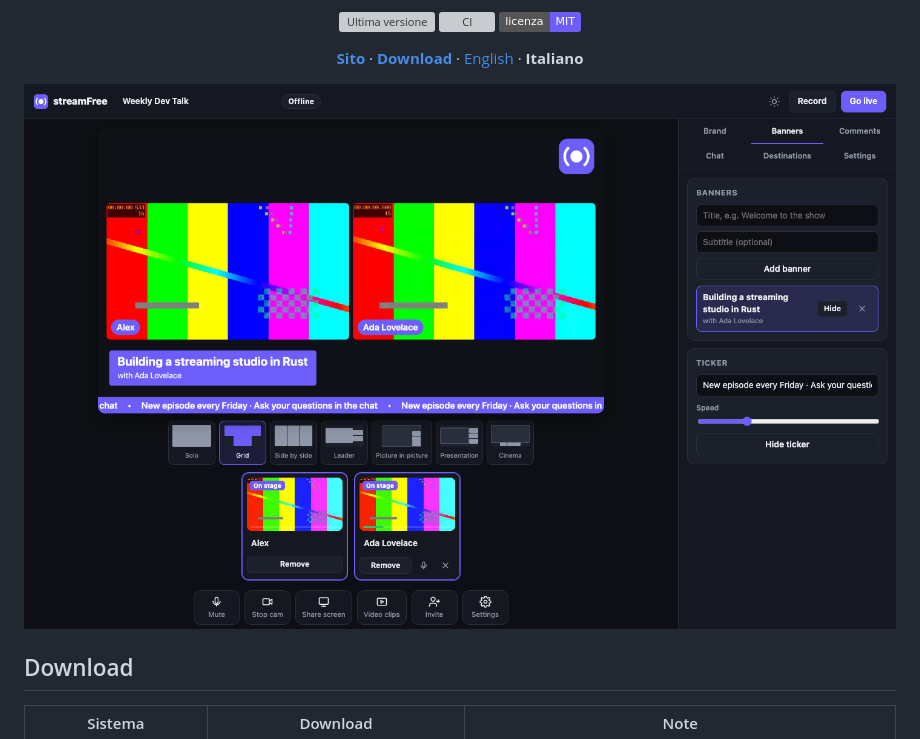
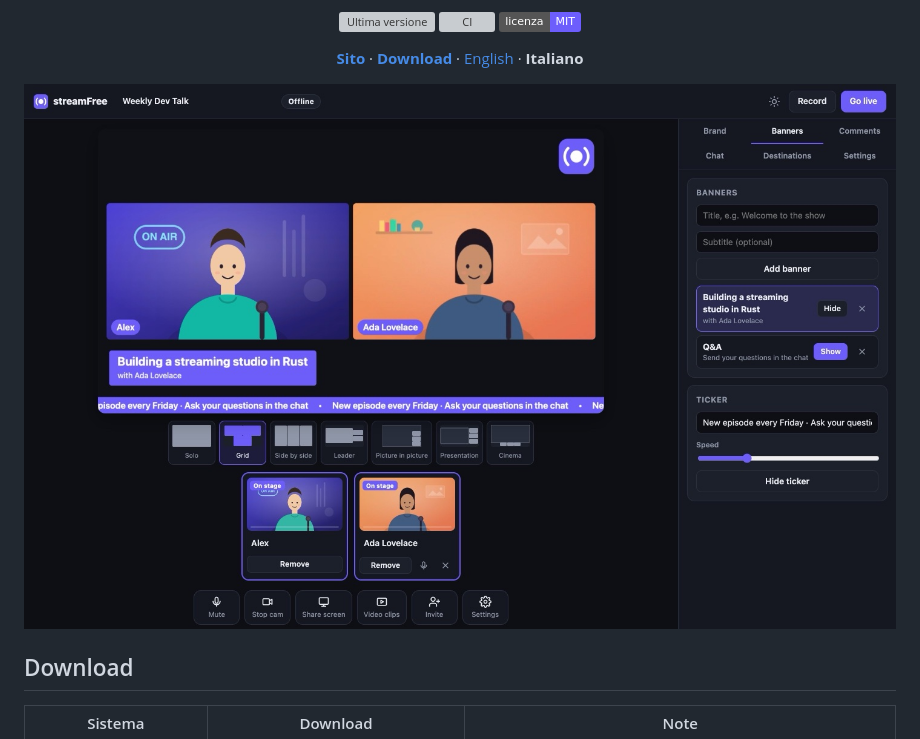
Before and after one commit to iamvinbas/streamFree, a Markdown page: README.it.md, the part around the change. Rendered like a GitHub page; pictures changed too: docs/assets/studio.jpg (added), docs/assets/studio.png (deleted); badges without logos; grey boxes are pictures that could not be loaded.

```diff
--- a/README.it.md
+++ b/README.it.md
@@ -18,7 +18,7 @@ Un'app desktop sotto i 5 MB, senza account, abbonamento né watermark.
 
 </div>
 
-![Lo studio di streamFree: due persone in scena, un banner, un ticker e il pannello dei banner](docs/assets/studio.png)
+![Lo studio di streamFree: due persone in scena, un banner, un ticker e il pannello dei banner](docs/assets/studio.jpg)
 
 ## Download
 
```
Also changed, not shown: README.md (+1 -1 lines), site/assets/og.png, site/assets/studio-1440.jpg (added), site/assets/studio-2880.jpg (added), site/assets/studio.png (deleted), 1 other file.
